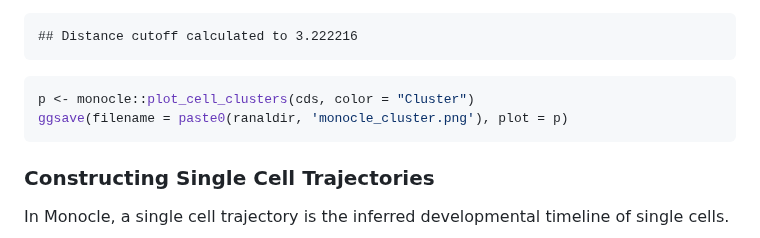
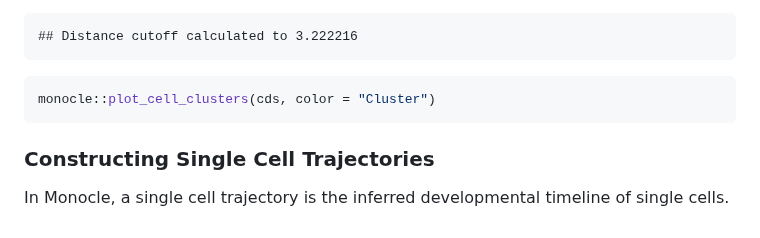
Before and after one commit to Stfort52/cblab-kogo-workshop, a Markdown page: Monocle.md, the part around one of its changes. GitHub-like rendering.

````diff
--- a/Monocle.md
+++ b/Monocle.md
@@ -83,8 +82,7 @@ cds <- monocle::clusterCells(cds)
     ## Distance cutoff calculated to 3.222216
 
 ``` r
-p <- monocle::plot_cell_clusters(cds, color = "Cluster")
-ggsave(filename = paste0(ranaldir, 'monocle_cluster.png'), plot = p)
+monocle::plot_cell_clusters(cds, color = "Cluster")
 ```
 
 ### **Constructing Single Cell Trajectories**
````
Also changed, not shown: other parts of Monocle.md (+7 -13 lines).
